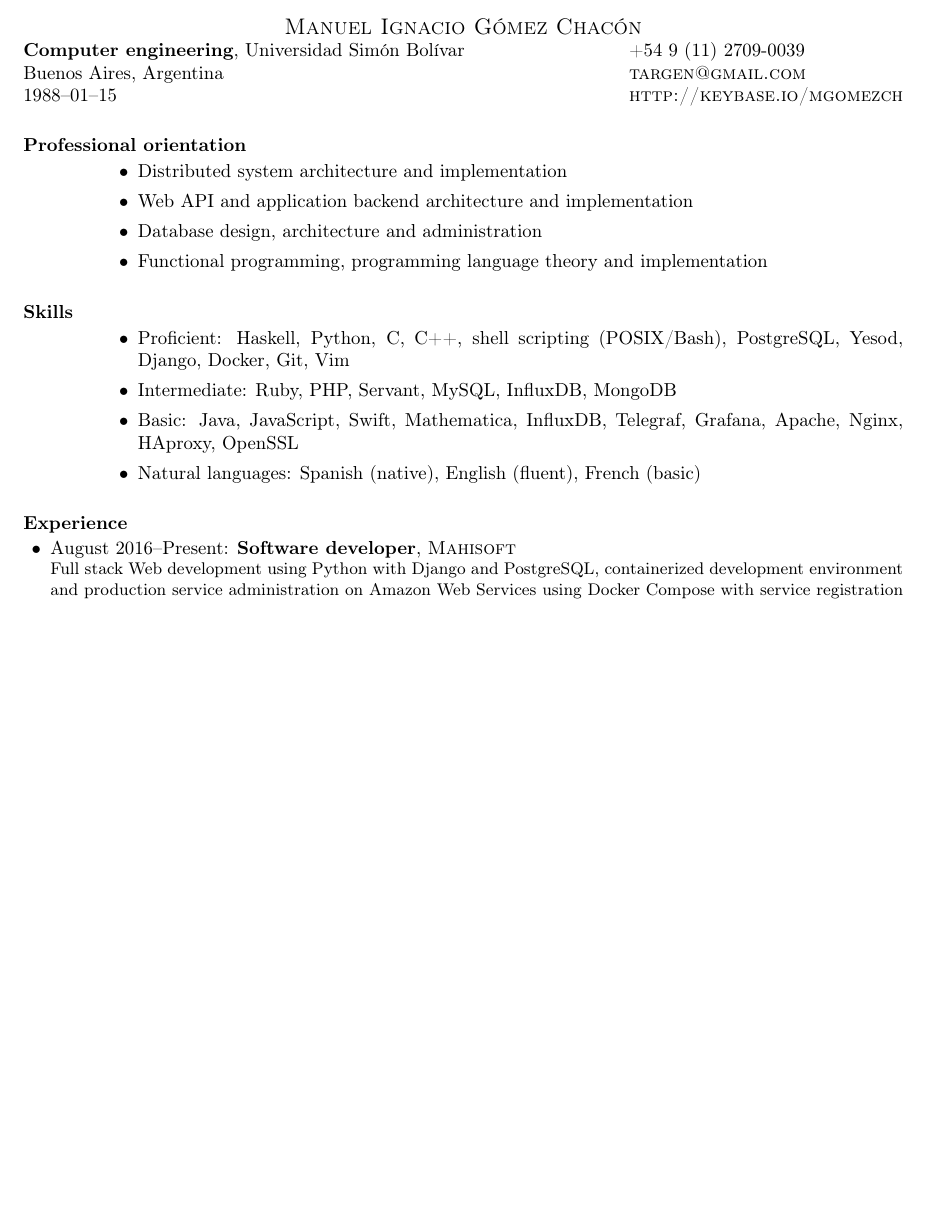
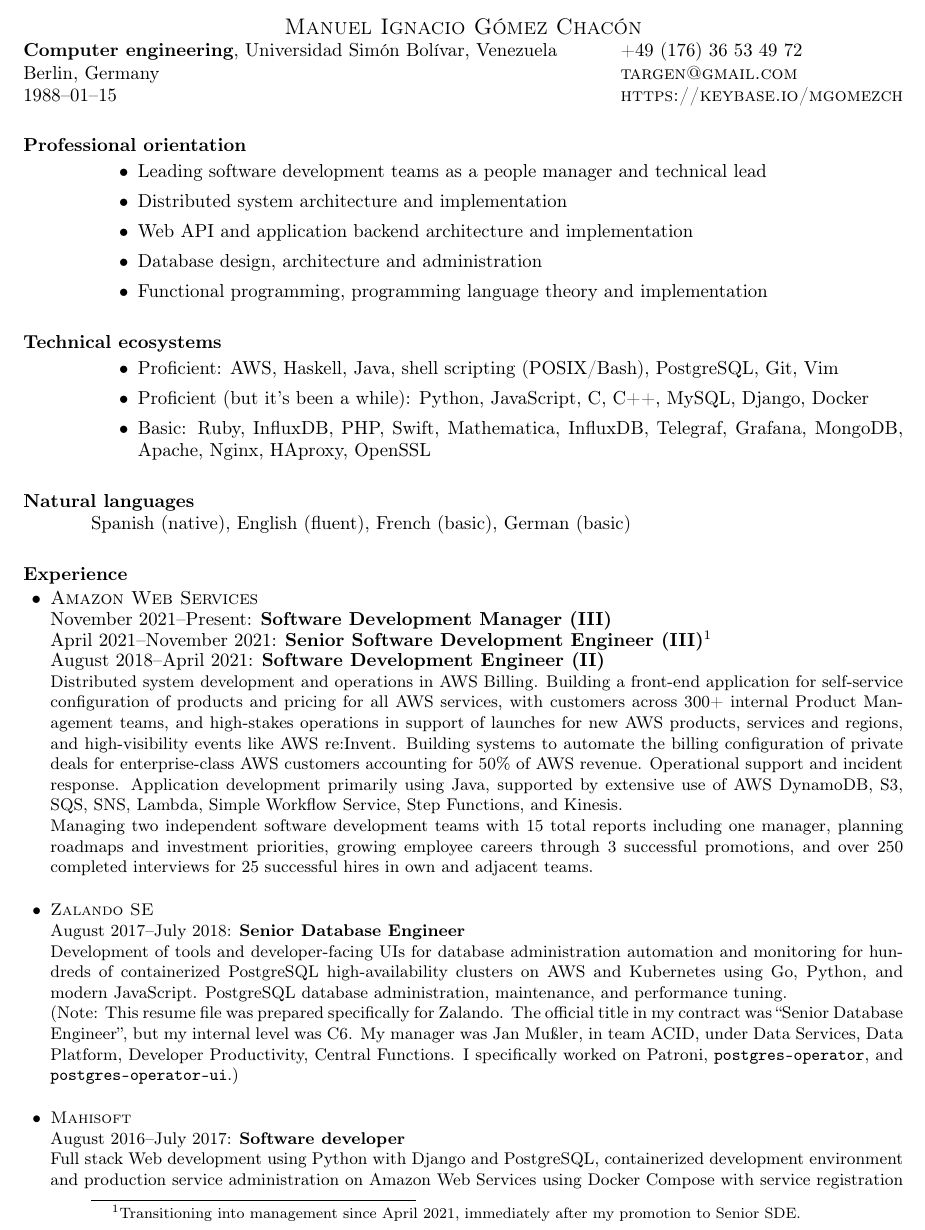
Before and after one commit to mgomezch/resume, a LaTeX CV (mgomezch-resume.tex): part of the page before the commit and part of page 1 of 2 after it, cut so that both start at the same text, the shorter picture padded with empty space. Compiled offline with pdfLaTeX.

Commit message:
Zalando application in January 2022

```diff
--- a/mgomezch-resume.tex
+++ b/mgomezch-resume.tex
@@ -9,40 +9,57 @@
 
 \name{\sc Manuel Ignacio G\'omez Chac\'on}
 \address{%
-  \textbf{Computer engineering}, Universidad Sim\'on Bol\'{\i}var
-  \\ Buenos Aires, Argentina
+  \textbf{Computer engineering}, Universidad Sim\'on Bol\'{\i}var, Venezuela
+  \\ Berlin, Germany
   \\ 1988--01--15
 }
 \address{%
-  +54 9 (11) 2709-0039
+  +49 (176) 36 53 49 72
   \\ \textsc{targen@gmail.com}
-  \\ \textsc{http://keybase.io/mgomezch}
+  \\ \textsc{https://keybase.io/mgomezch}
 }
 
 \begin{resume}
 
   \section{Professional orientation}
     \begin{itemize}
+      \item Leading software development teams as a people manager and technical lead
       \item Distributed system architecture and implementation
       \item Web API and application backend architecture and implementation
       \item Database design, architecture and administration
       \item Functional programming, programming language theory and implementation
     \end{itemize}
 
-  \section{Skills}
+  \section{Technical ecosystems}
     \begin{itemize}
-      \item Proficient: Haskell, Python, C, C++, shell scripting (POSIX/Bash), PostgreSQL, Yesod, Django, Docker, Git, Vim
-      \item Intermediate: Ruby, PHP, Servant, MySQL, InfluxDB, MongoDB
-      \item Basic: Java, JavaScript, Swift, Mathematica, InfluxDB, Telegraf, Grafana, Apache, Nginx, HAproxy, OpenSSL
-      \item Natural languages: Spanish (native), English (fluent), French (basic)
-      \end{itemize}
+      \item Proficient: AWS, Haskell, Java, shell scripting (POSIX/Bash), PostgreSQL, Git, Vim
+      \item Proficient (but it's been a while): Python, JavaScript, C, C++, MySQL, Django, Docker
+      \item Basic: Ruby, InfluxDB, PHP, Swift, Mathematica, InfluxDB, Telegraf, Grafana, MongoDB, Apache, Nginx, HAproxy, OpenSSL
+    \end{itemize}
+  \section{Natural languages}
+    Spanish (native), English (fluent), French (basic), German (basic)
 
 \section{Experience}
   \begin{itemize}[leftmargin=-0.3in]
     \setlength\itemsep{1em}
 
     \item
-      August 2016--Present: \textbf{Software developer}, \textsc{Mahisoft}
+      \textsc{Amazon Web Services}
+      \\ November 2021--Present: \textbf{Software Development Manager (III)}
+      \\ April 2021--November 2021: \textbf{Senior Software Development Engineer (III)}\footnote{Transitioning into management since April 2021, immediately after my promotion to Senior SDE.}
+      \\ August 2018--April 2021: \textbf{Software Development Engineer (II)}
+      \\ \small{Distributed system development and operations in AWS Billing.  Building a front-end application for self-service configuration of products and pricing for all AWS services, with customers across 300+ internal Product Management teams, and high-stakes operations in support of launches for new AWS products, services and regions, and high-visibility events like AWS re:Invent.  Building systems to automate the billing configuration of private deals for enterprise-class AWS customers accounting for 50\% of AWS revenue.  Operational support and incident response.  Application development primarily using Java, supported by extensive use of AWS DynamoDB, S3, SQS, SNS, Lambda, Simple Workflow Service, Step Functions, and Kinesis.}
+      \\ \small{Managing two independent software development teams with 15 total reports including one manager, planning roadmaps and investment priorities, growing employee careers through 3 successful promotions, and over 250 completed interviews for 25 successful hires in own and adjacent teams.}
+
+    \item
+      \textsc{Zalando SE}
+      \\ August 2017--July 2018: \textbf{Senior Database Engineer}
+      \\ \small{Development of tools and developer-facing UIs for database administration automation and monitoring for hundreds of containerized PostgreSQL high-availability clusters on AWS and Kubernetes using Go, Python, and modern JavaScript. PostgreSQL database administration, maintenance, and performance tuning.}
+      \\ \small{(Note: This resume file was prepared specifically for Zalando.  The official title in my contract was ``Senior Database Engineer'', but my internal level was C6.  My manager was Jan Mußler, in team ACID, under Data Services, Data Platform, Developer Productivity, Central Functions.  I specifically worked on Patroni, \texttt{postgres-operator}, and \texttt{postgres-operator-ui}.)}
+
+    \item
+      \textsc{Mahisoft}
+      \\ August 2016--July 2017: \textbf{Software developer}
       \\ \small{Full stack Web development using Python with Django and PostgreSQL, containerized development environment and production service administration on Amazon Web Services using Docker Compose with service registration and discovery through Consul and centralized logging with Elasticsearch, Logstash and Kibana, and monitoring using Telegraf, InfluxDB, Grafana and cAdvisor.  Web service development using Spring and MySQL through Spring Boot, JPA, Maven and Docker.}
 
     \item
```
Also changed, not shown: mgomezch-resume.tex (12 more changed lines).
